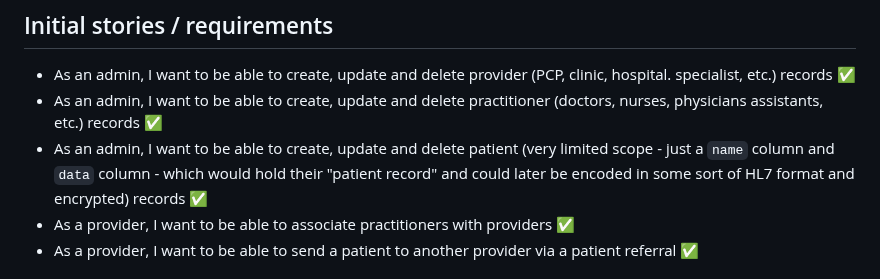
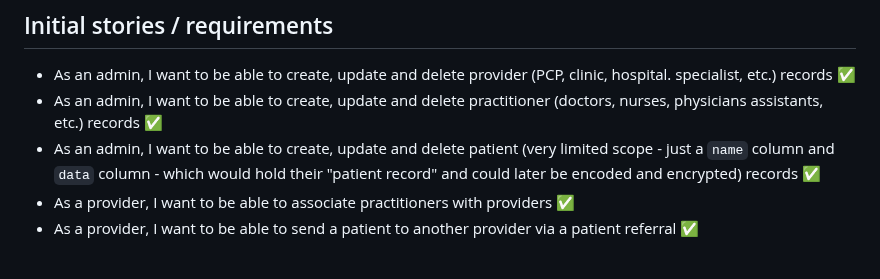
Before and after one commit to NickMichaels/patient-referral-app, a Markdown page: README.md, the part around the change. Rendered like a GitHub page.

```diff
--- a/README.md
+++ b/README.md
@@ -4,7 +4,7 @@ A REST API linking patients to healthcare providers
 ## Initial stories / requirements
 * As an admin, I want to be able to create, update and delete provider (PCP, clinic, hospital. specialist, etc.) records :white_check_mark:
 * As an admin, I want to be able to create, update and delete practitioner (doctors, nurses, physicians assistants, etc.) records :white_check_mark:
-* As an admin, I want to be able to create, update and delete patient (very limited scope - just a `name` column and `data` column - which would hold their "patient record" and could later be encoded in some sort of HL7 format and encrypted) records :white_check_mark:
+* As an admin, I want to be able to create, update and delete patient (very limited scope - just a `name` column and `data` column - which would hold their "patient record" and could later be encoded and encrypted) records :white_check_mark:
 * As a provider, I want to be able to associate practitioners with providers :white_check_mark:
 * As a provider, I want to be able to send a patient to another provider via a patient referral :white_check_mark:
 
```
